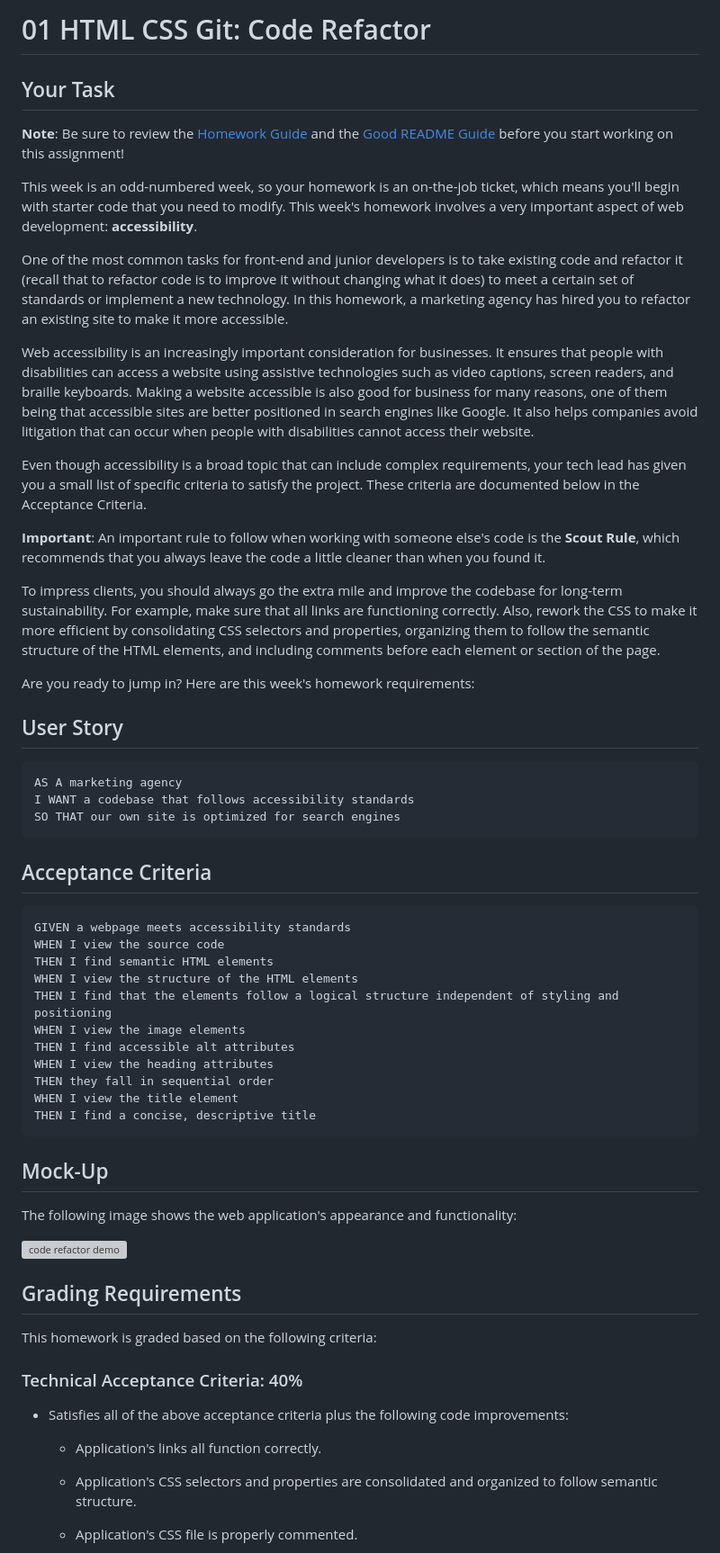
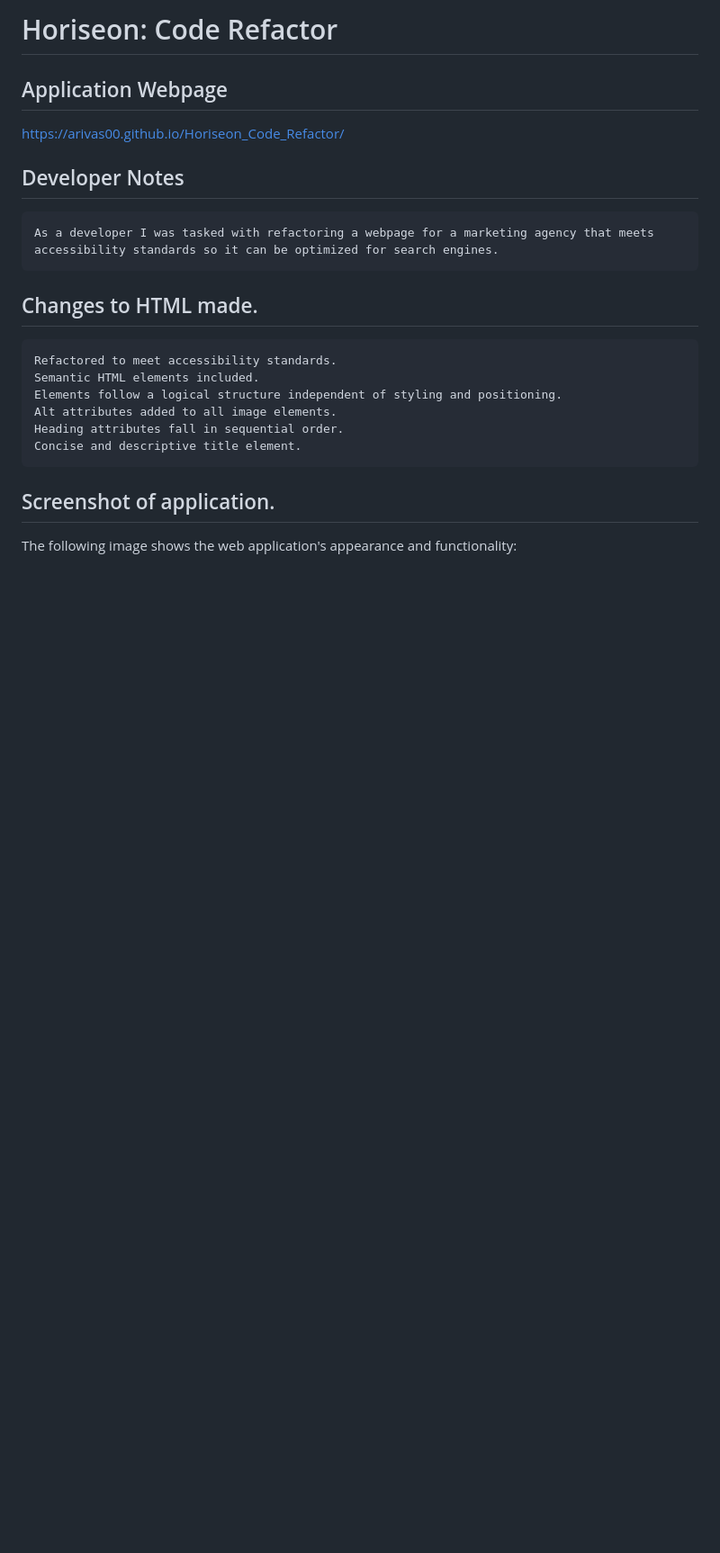
Before and after one commit to Arivas00/Horiseon_Code_Refactor, a Markdown page: README.md, the part around the change printed below. Shown: that part at 90% size. GitHub-like rendering; blank space fills up the shorter version; grey boxes are pictures that could not be loaded.

Commit message:
Readme file edited and screenshot of application added

````diff
--- a/README.md
+++ b/README.md
@@ -1,65 +1,27 @@
-# 01 HTML CSS Git: Code Refactor
+# Horiseon: Code Refactor
 
-## Your Task
+## Application Webpage
 
-**Note**: Be sure to review the [Homework Guide](../04-Important/Homework-Guide/README.md) and the [Good README Guide](../04-Important/Good-README-Guide/README.md) before you start working on this assignment!
+https://arivas00.github.io/Horiseon_Code_Refactor/
 
-This week is an odd-numbered week, so your homework is an on-the-job ticket, which means you'll begin with starter code that you need to modify. This week's homework involves a very important aspect of web development: **accessibility**.
-
-One of the most common tasks for front-end and junior developers is to take existing code and refactor it (recall that to refactor code is to improve it without changing what it does) to meet a certain set of standards or implement a new technology. In this homework, a marketing agency has hired you to refactor an existing site to make it more accessible.
-
-Web accessibility is an increasingly important consideration for businesses. It ensures that people with disabilities can access a website using assistive technologies such as video captions, screen readers, and braille keyboards. Making a website accessible is also good for business for many reasons, one of them being that accessible sites are better positioned in search engines like Google. It also helps companies avoid litigation that can occur when people with disabilities cannot access their website.
-
-Even though accessibility is a broad topic that can include complex requirements, your tech lead has given you a small list of specific criteria to satisfy the project. These criteria are documented below in the Acceptance Criteria.
-
-**Important**: An important rule to follow when working with someone else's code is the **Scout Rule**, which recommends that you always leave the code a little cleaner than when you found it.
-
-To impress clients, you should always go the extra mile and improve the codebase for long-term sustainability. For example, make sure that all links are functioning correctly. Also, rework the CSS to make it more efficient by consolidating CSS selectors and properties, organizing them to follow the semantic structure of the HTML elements, and including comments before each element or section of the page.
-
-Are you ready to jump in? Here are this week's homework requirements:
-
-## User Story
+## Developer Notes
 
 ```
-AS A marketing agency
-I WANT a codebase that follows accessibility standards
-SO THAT our own site is optimized for search engines
+As a developer I was tasked with refactoring a webpage for a marketing agency that meets accessibility standards so it can be optimized for search engines.
 ```
 
-## Acceptance Criteria
+## Changes to HTML made.
 
 ```
-GIVEN a webpage meets accessibility standards
-WHEN I view the source code
-THEN I find semantic HTML elements
-WHEN I view the structure of the HTML elements
-THEN I find that the elements follow a logical structure independent of styling and positioning
-WHEN I view the image elements
-THEN I find accessible alt attributes
-WHEN I view the heading attributes
-THEN they fall in sequential order
-WHEN I view the title element
-THEN I find a concise, descriptive title
+Refactored to meet accessibility standards.
+Semantic HTML elements included.
+Elements follow a logical structure independent of styling and positioning.
+Alt attributes added to all image elements.
+Heading attributes fall in sequential order.
+Concise and descriptive title element.
 ```
 
-## Mock-Up
+## Screenshot of application.
 
 The following image shows the web application's appearance and functionality:
 
-![code refactor demo](./Assets/01-html-css-git-homework-demo.png)
-
-
-## Grading Requirements
-
-This homework is graded based on the following criteria:
-
-### Technical Acceptance Criteria: 40%
-
-* Satisfies all of the above acceptance criteria plus the following code improvements:
-
-  * Application's links all function correctly.
-
-  * Application's CSS selectors and properties are consolidated and organized to follow semantic structure.
-
-  * Application's CSS file is properly commented.
-
````
Also changed, not shown: other parts of README.md (+1 -36 lines), assets/images/Screenshot.png (added).
